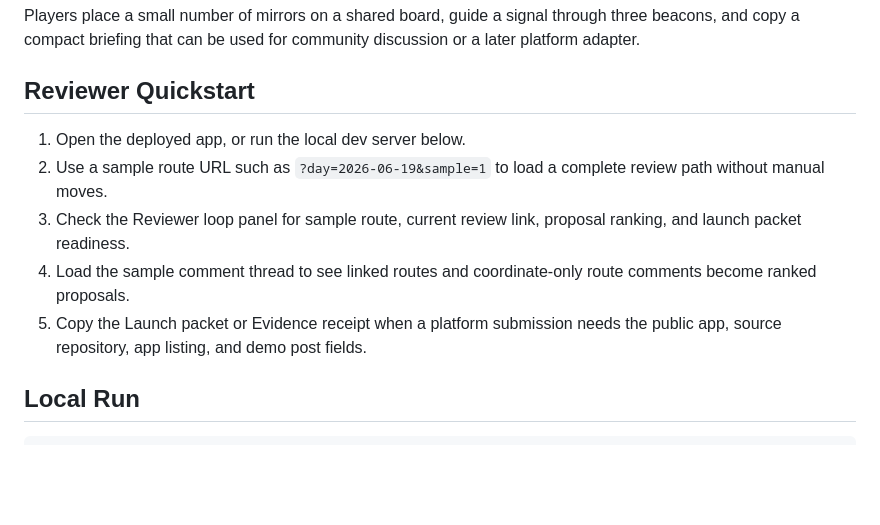
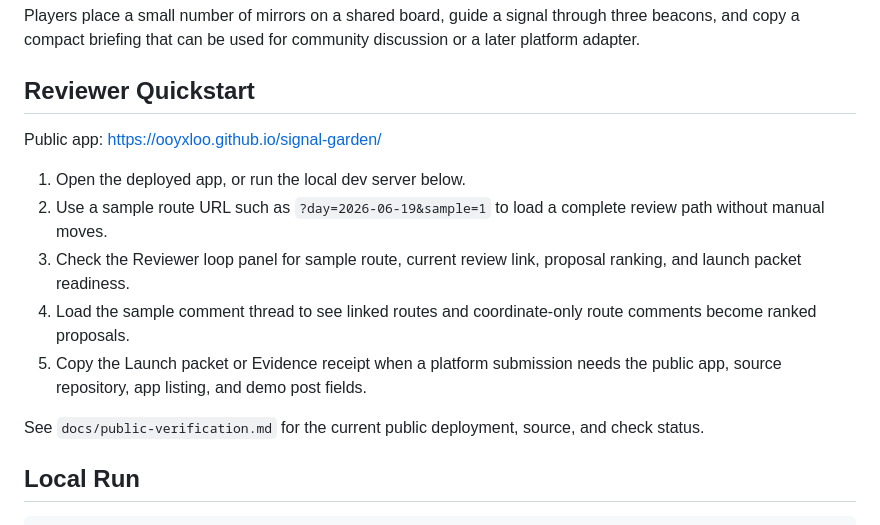
Before and after one commit to OOYXLOO/signal-garden, a Markdown page: README.md, the part around the change. Rendered like a GitHub page; blank space fills up the shorter version.

Commit message:
Document public verification status

```diff
--- a/README.md
+++ b/README.md
@@ -6,11 +6,15 @@ Players place a small number of mirrors on a shared board, guide a signal throug
 
 ## Reviewer Quickstart
 
+Public app: https://ooyxloo.github.io/signal-garden/
+
 1. Open the deployed app, or run the local dev server below.
 2. Use a sample route URL such as `?day=2026-06-19&sample=1` to load a complete review path without manual moves.
 3. Check the Reviewer loop panel for sample route, current review link, proposal ranking, and launch packet readiness.
 4. Load the sample comment thread to see linked routes and coordinate-only route comments become ranked proposals.
 5. Copy the Launch packet or Evidence receipt when a platform submission needs the public app, source repository, app listing, and demo post fields.
+
+See `docs/public-verification.md` for the current public deployment, source, and check status.
 
 ## Local Run
 
```
Also changed, not shown: docs/public-verification.md (added, +31 -0 lines).
